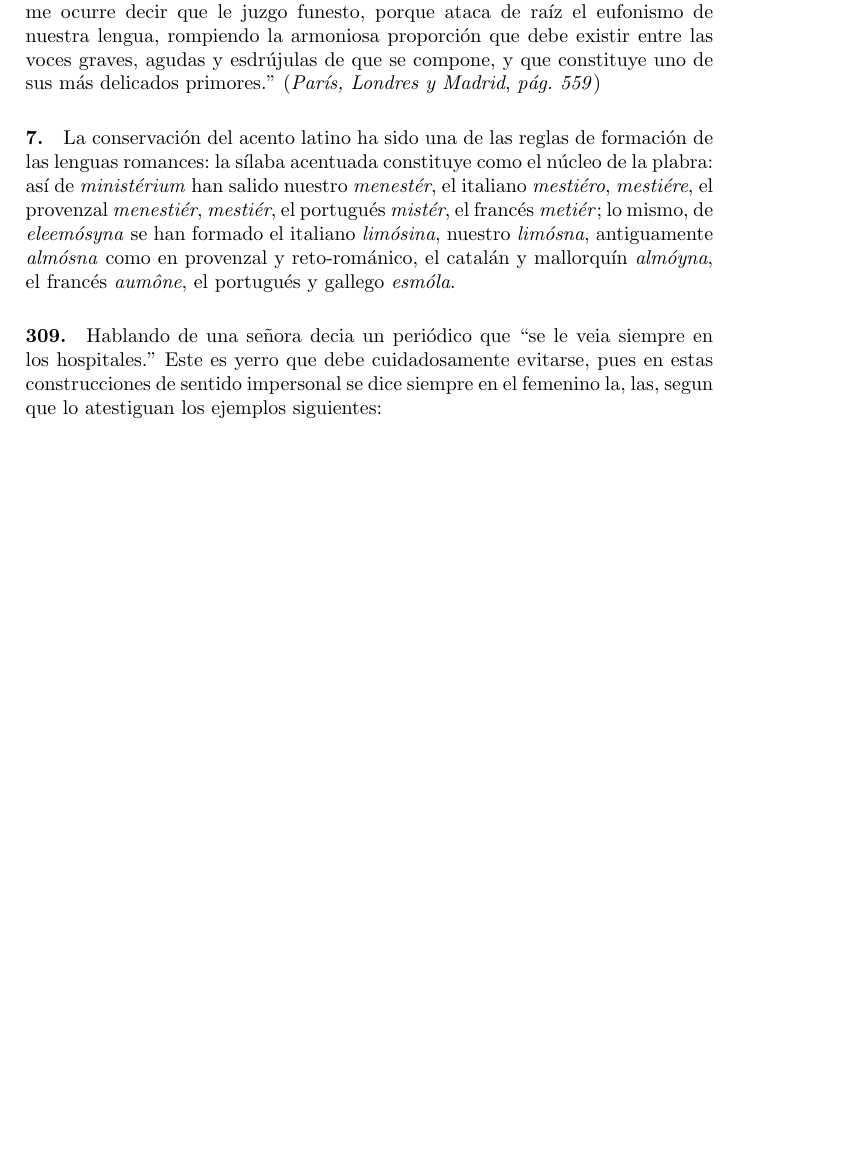
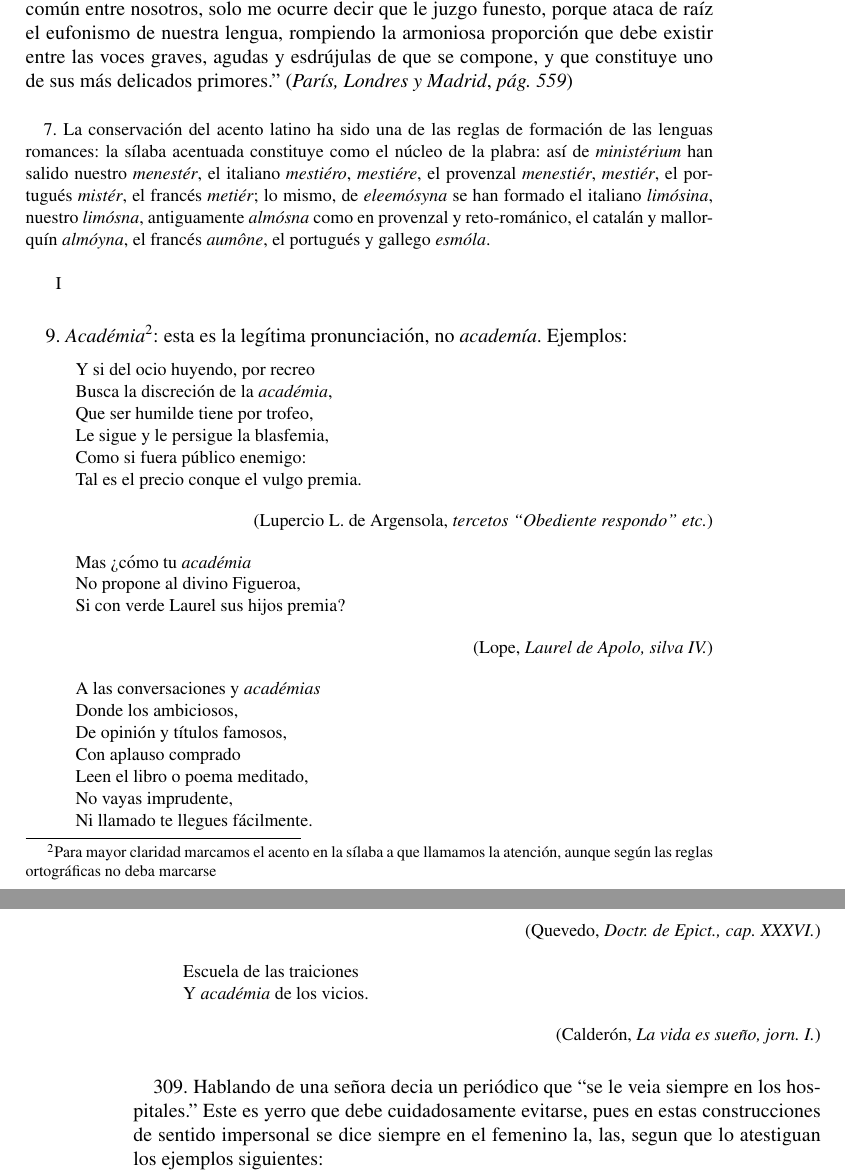
Before and after one commit to JCMH/Apuntaciones, a LaTeX book (apuntaciones.tex): part of page 3 of 5 before the commit and two parts of pages 3 and 4 of 6 after it, the two joined at a grey line, cut so that both start at the same text, the shorter picture padded with empty space. Compiled offline with pdfLaTeX.

Commit message:
More improvements

```diff
--- a/apuntaciones.tex
+++ b/apuntaciones.tex
@@ -1,6 +1,6 @@
 \documentclass{book}
 \usepackage[spanish]{babel}
-%\usepackage{times}
+\usepackage{times}
 \usepackage[utf8]{inputenc}
 %\usepackage[latin1]{inputenc}
 \usepackage{amsmath}
@@ -122,19 +126,34 @@ raíz el eufonismo de nuestra lengua, rompiendo la armoniosa proporción que deb
 graves, agudas y esdrújulas de que se compone, y que constituye uno de sus más delicados primores.''
 (\emph{París, Londres y Madrid}, \emph{pág. 559})
 
-\paragraph{7.} La conservación del acento latino ha sido una de las reglas de formación de las lenguas
+\small
+
+\paragraph{} 7. La conservación del acento latino ha sido una de las reglas de formación de las lenguas
 romances: la sílaba acentuada constituye como el núcleo de la plabra: así de \emph{ministérium} han
 salido nuestro \emph{menestér}, el italiano \emph{mestiéro}, \emph{mestiére}, el provenzal
 \emph{menestiér}, \emph{mestiér}, el portugués \emph{mistér}, el francés \emph{metiér}; lo mismo, de
 \emph{eleemósyna} se han formado el italiano \emph{limósina}, nuestro \emph{limósna}, antiguamente
 \emph{almósna} como en provenzal y reto-románico, el catalán y mallorquín \emph{almóyna}, el francés
 \emph{aumône}, el portugués y gallego \emph{esmóla}.
+\\
 
-\paragraph{309.} Hablando de una señora decia un periódico que “se le veia siempre en los hospitales.” Este es yerro que debe cuidadosamente evitarse, pues en estas construcciones de sentido impersonal se dice siempre en el femenino la, las, segun que lo atestiguan los ejemplos siguientes:
+I
 
-``Esta unidad es tan esencial en esta clase de composiciones como en todas las obras de bellas artes; el drama mas nutrido de sucesos la consiente, ó, por mejor decir, la exige, así como se la admira en los inmensos cuadros de Julio Romano.'' (Martínez de la Rosa, Apuntes sobre el drama histórico.)--- ``El  ama bonita suele gastar buen genio, pues como se la mima y regala, no hay motivo para que se le exalte la bílis.'' (Hartzenbusch, El ama de llaves.)
+\normalsize
 
-\paragraph{310.} Acabamos de ver que en las construcciones de sentido impersonal, se dice se la, se las, cuando se habla de mujeres: hablándose de hombres, se dice se le, se les; ejemplos:
+\paragraph{} 9. \emph{Académia\footnote{Para mayor claridad marcamos el acento en la sílaba a que llamamos
+la atención, aunque según las reglas ortográficas no deba marcarse}}: esta es la legítima pronunciación, no \emph{academía}. Ejemplos:
 
-“Se convierte á Alejandro (en el poema de su nombre) en un paladin de la edad média, y se le arma caballero con todas las formalidades que entónces se usaban.” (Gil y Zárate, Manual de literatura, pte. II, seccion I, cap. II.) “Los prosistas quedan por lo regular confinados en las bibliotecas, de donde no se les saca sino de cuando en cuando para consultarlos.” (Id, ib, seccion II, cap. ) “Faltos los más de la competente instrucción, se les ve incurrir á veces en errores manifiestos, como los que notó el sensato Luzan áun en los autores de más fama.” (Martínez de la Rosa, Apuntes sobre el drama histórico.):
+\small
 
+\begin{verse}
+Y si del ocio huyendo, por recreo \\
+Busca la discreción de la \emph{académia}, \\
+Que ser humilde tiene por trofeo, \\
+Le sigue y le persigue la blasfemia, \\
+Como si fuera público enemigo: \\
+Tal es el precio conque el vulgo premia. \\
+\end{verse}
+\begin{flushright}
+(Lupercio L. de Argensola, \emph{tercetos ``Obediente respondo'' etc.})
+\end{flushright}
@@ -145,4 +160,36 @@ Como en vez de el mismo nadie emplea uno mismo, sino que, al contrario, se ignor
 
-“El hombre nacido de mujer vive poco tiempo, está lleno de muchas miserias; sale como una flor, y luego se marchita, y huye como sombra, y nunca permanece en un mismo estado.” (Fray Luis de Granada, Guía de pecadores, lib. I, cap. VIII.) – Nombró cardenales en un mismo día dos sobrinos suyos.” (Mariana , Historia de España, lib. XXII, cap. XVII.) – No todas las cosas suceden de un mismo modo (Cervantes, Quij., pte. I, cap. XIX.)
+\begin{verse}
+Mas ¿cómo tu \emph{académia} \\
+No propone al divino Figueroa, \\
+Si con verde Laurel sus hijos premia?
+\end{verse}
+\begin{flushright}
+(Lope, \emph{Laurel de Apolo, silva IV.})
+\end{flushright}
 
-Por aquí se ve lo que arriba indicamos, que uno mismo no presupone un término de comparación ni en lo que precede ni en lo que sigue, pues las frases en que entra ofrecen un sentido completo y cabal.
+\begin{verse}
+A las conversaciones y \emph{académias} \\
+Donde los ambiciosos, \\
+De opinión y títulos famosos, \\
+Con aplauso comprado \\
+Leen el libro o poema meditado, \\
+No vayas imprudente, \\
+Ni llamado te llegues fácilmente.
+\end{verse}
+\begin{flushright}
+(Quevedo, \emph{Doctr. de Epict., cap. XXXVI.})
+\end{flushright}
+
+\begin{verse}
+Escuela de las traiciones \\
+Y \emph{académia} de los vicios.
+\end{verse}
+\begin{flushright}
+(Calderón, \emph{La vida es sueño, jorn. I.})
+\end{flushright}
+
+\normalsize
+
+\paragraph{} 309. Hablando de una señora decia un periódico que “se le veia siempre en los hospitales.” Este es
+yerro que debe cuidadosamente evitarse, pues en estas construcciones de sentido impersonal se dice siempre en el
+femenino la, las, segun que lo atestiguan los ejemplos siguientes:
```
Also changed, not shown: apuntaciones.tex (61 more changed lines).
